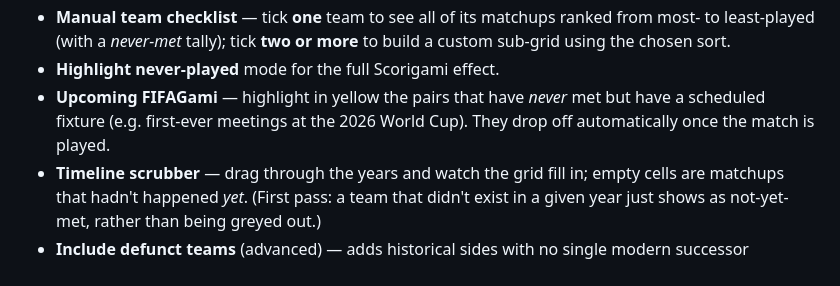
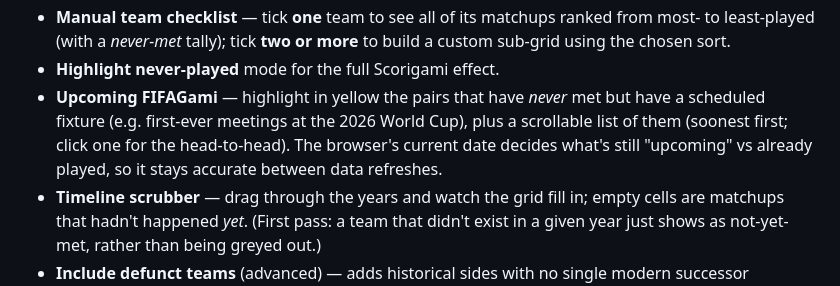
Before and after one commit to dgoodenough/national-team-grid, a Markdown page: README.md, the part around the change. Rendered like a GitHub page.

Commit message:
README: note scrollable upcoming list + client-date behaviour
Co-Authored-By: Claude Opus 4.8 <noreply@anthropic.com>

```diff
--- a/README.md
+++ b/README.md
@@ -43,8 +43,9 @@ have simply never met.
   sub-grid using the chosen sort.
 - **Highlight never-played** mode for the full Scorigami effect.
 - **Upcoming FIFAGami** — highlight in yellow the pairs that have *never* met but have a
-  scheduled fixture (e.g. first-ever meetings at the 2026 World Cup). They drop off automatically
-  once the match is played.
+  scheduled fixture (e.g. first-ever meetings at the 2026 World Cup), plus a scrollable list of
+  them (soonest first; click one for the head-to-head). The browser's current date decides what's
+  still "upcoming" vs already played, so it stays accurate between data refreshes.
 - **Timeline scrubber** — drag through the years and watch the grid fill in; empty cells are
   matchups that hadn't happened *yet*. (First pass: a team that didn't exist in a given year just
   shows as not-yet-met, rather than being greyed out.)
```
